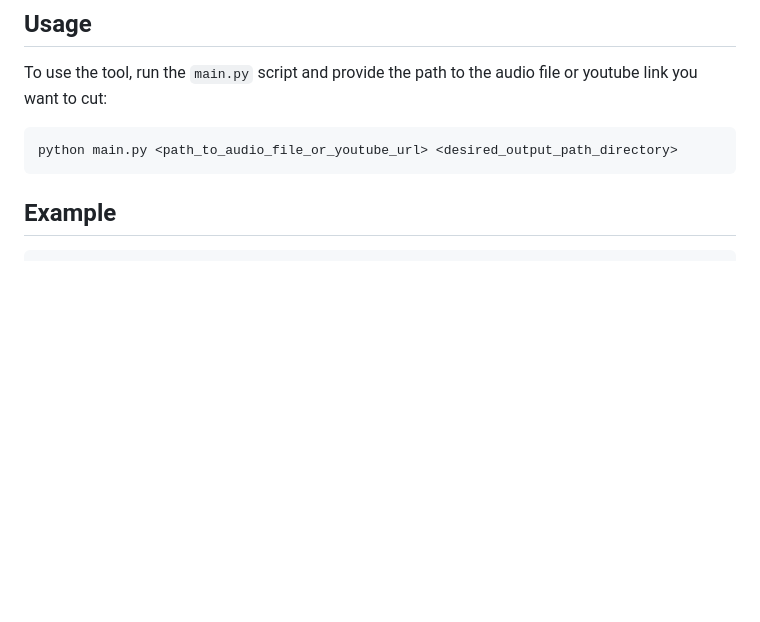
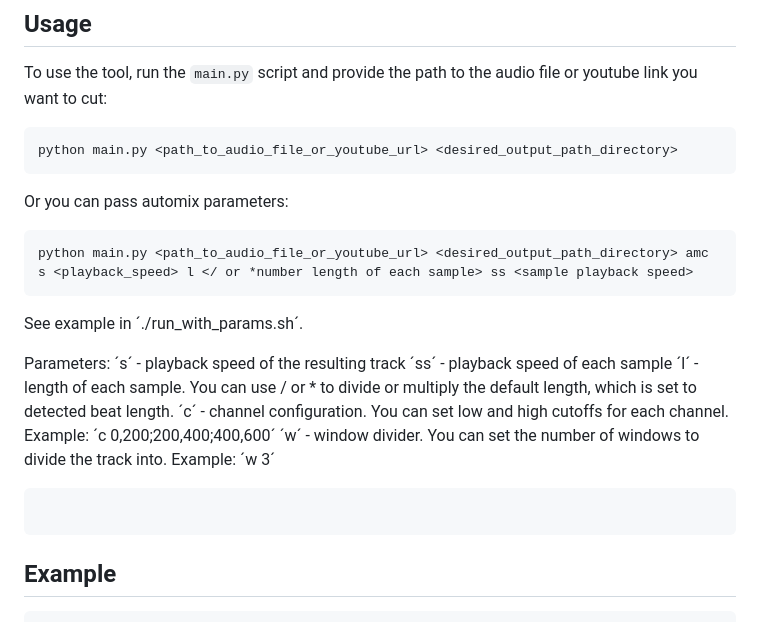
Before and after one commit to genaforvena/grainneukeln, a Markdown page: README.md, the part around the change. Drawn GitHub-style; blank space fills up the shorter version.

Commit message:
Add instructions on automix and its params

````diff
--- a/README.md
+++ b/README.md
@@ -15,6 +15,21 @@ Run the install script:
 To use the tool, run the `main.py` script and provide the path to the audio file or youtube link you want to cut:
 ```
 python main.py <path_to_audio_file_or_youtube_url> <desired_output_path_directory>
+```
+
+Or you can pass automix parameters:
+```
+python main.py <path_to_audio_file_or_youtube_url> <desired_output_path_directory> amc s <playback_speed> l </ or *number length of each sample> ss <sample playback speed>
+```
+See example in ´./run_with_params.sh´.
+
+Parameters:
+´s´ - playback speed of the resulting track
+´ss´ - playback speed of each sample
+´l´ - length of each sample. You can use / or * to divide or multiply the default length, which is set to detected beat length.
+´c´ - channel configuration. You can set low and high cutoffs for each channel. Example: ´c 0,200;200,400;400,600´
+´w´ - window divider. You can set the number of windows to divide the track into. Example: ´w 3´
+```
 ```
 
 ## Example
````
